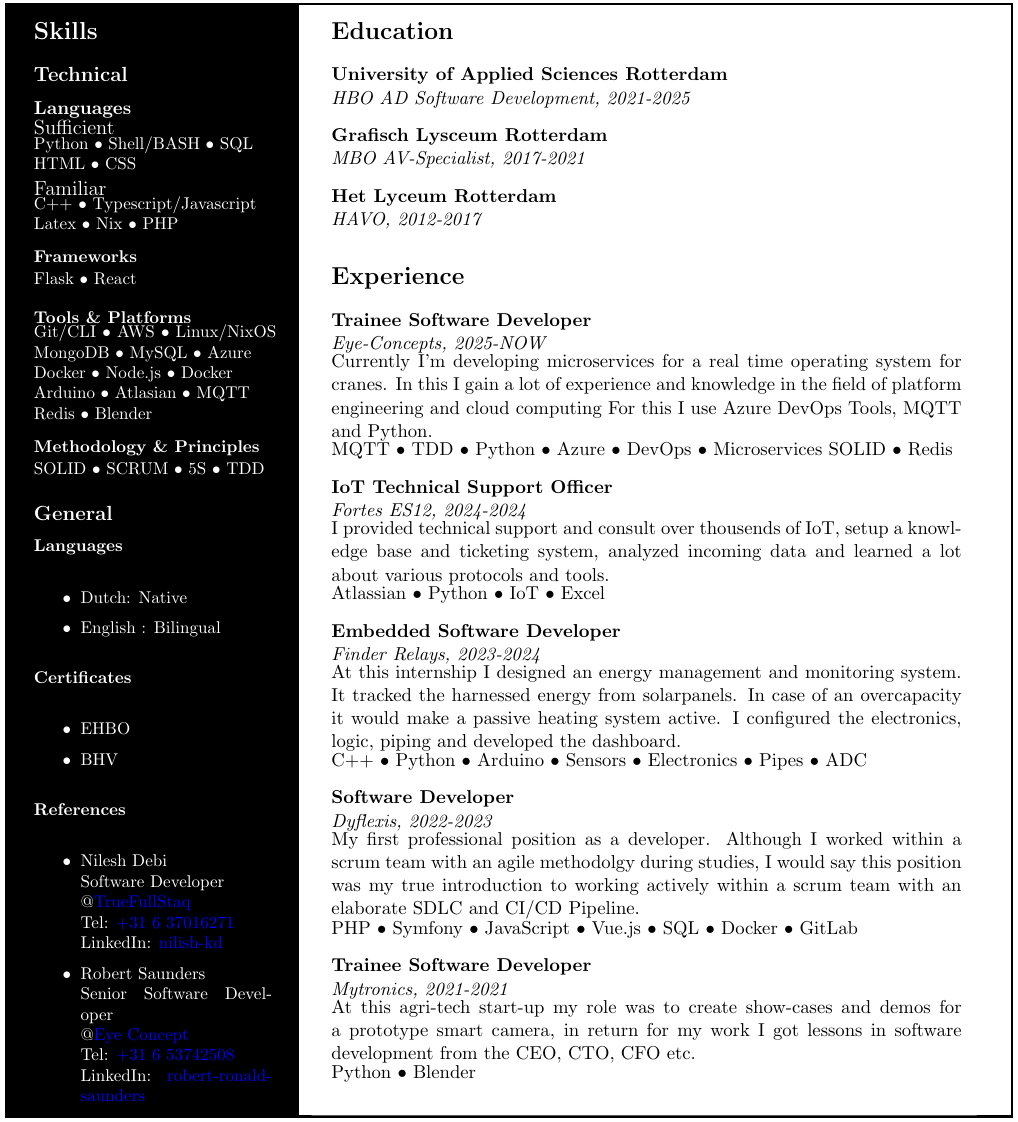
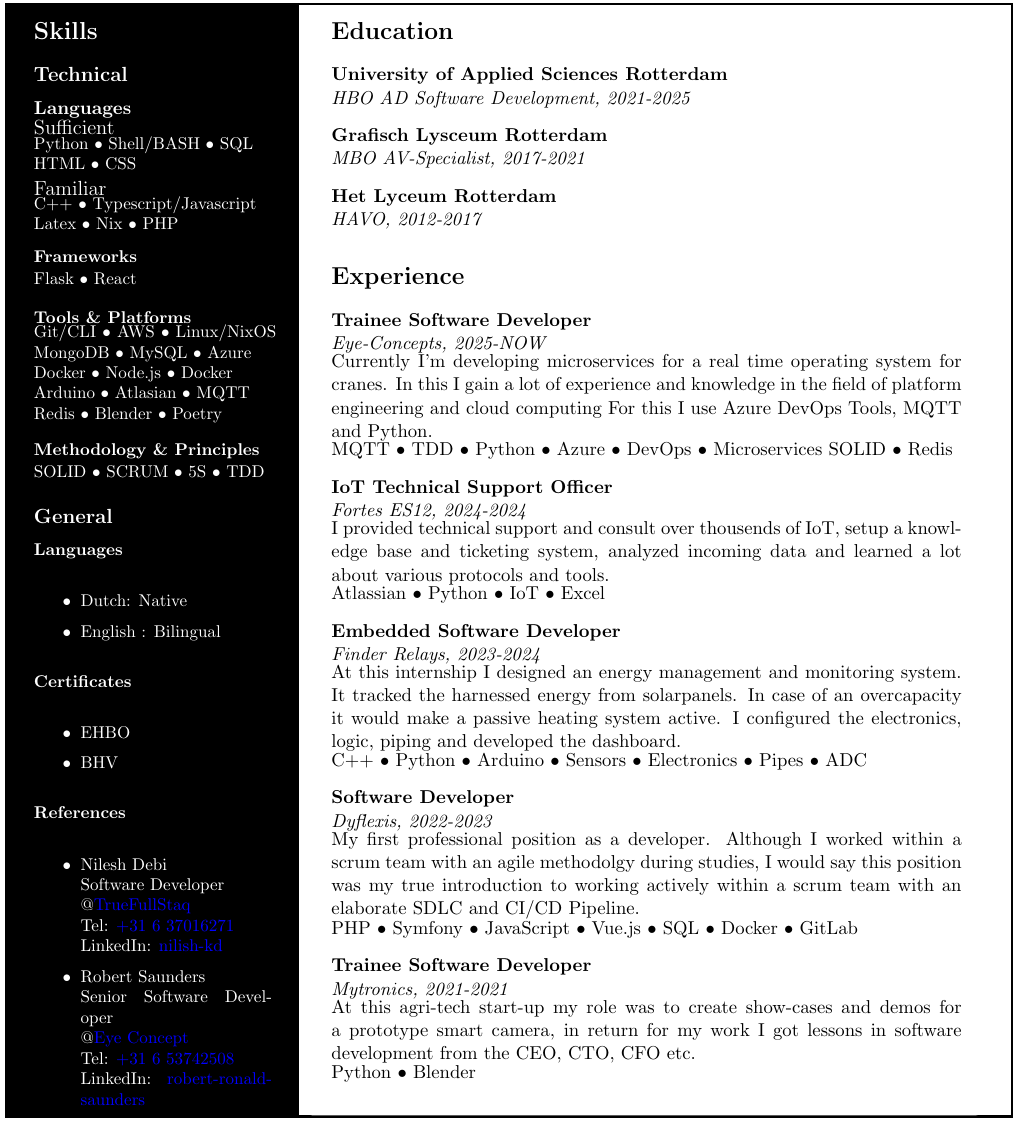
Before and after one commit to miroaccgh/Resume, a LaTeX CV (Resume.tex): part of page 3 of 3, cut so that both start at the same text. Compiled offline with pdfLaTeX.

Commit message:
add poetry to skills

```diff
--- a/Resume.tex
+++ b/Resume.tex
@@ -87,7 +87,7 @@
 			\vspace*{0.4cm}
 
 			\textbf{Tools \& Platforms}\\
-			\parbox{5cm}{Git/CLI • AWS • Linux/NixOS  MongoDB • MySQL • Azure \\ Docker • Node.js • Docker \\ Arduino • Atlasian • MQTT \\ Redis • Blender }
+			\parbox{5cm}{Git/CLI • AWS • Linux/NixOS  MongoDB • MySQL • Azure \\ Docker • Node.js • Docker \\ Arduino • Atlasian • MQTT \\ Redis • Blender • Poetry }
 
 			\vspace*{0.4cm}
 
```
Also changed, not shown: Resume.pdf, 2 other files.
